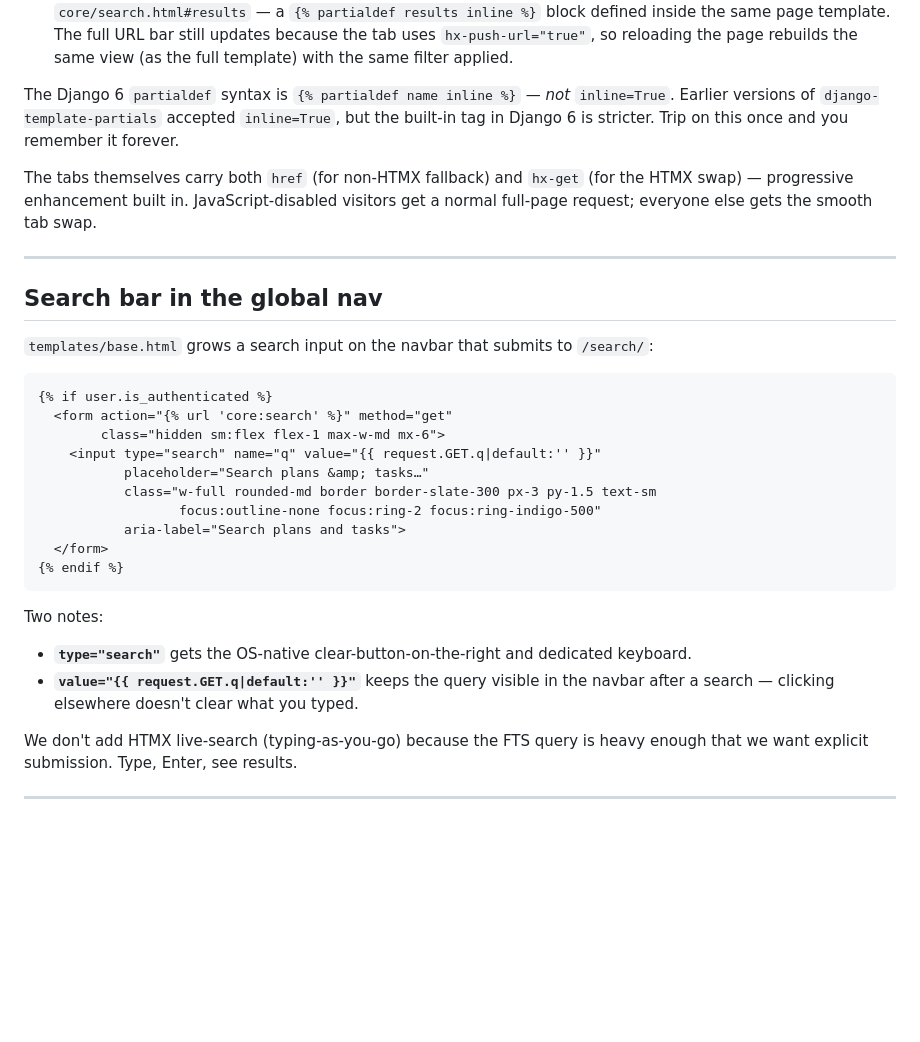
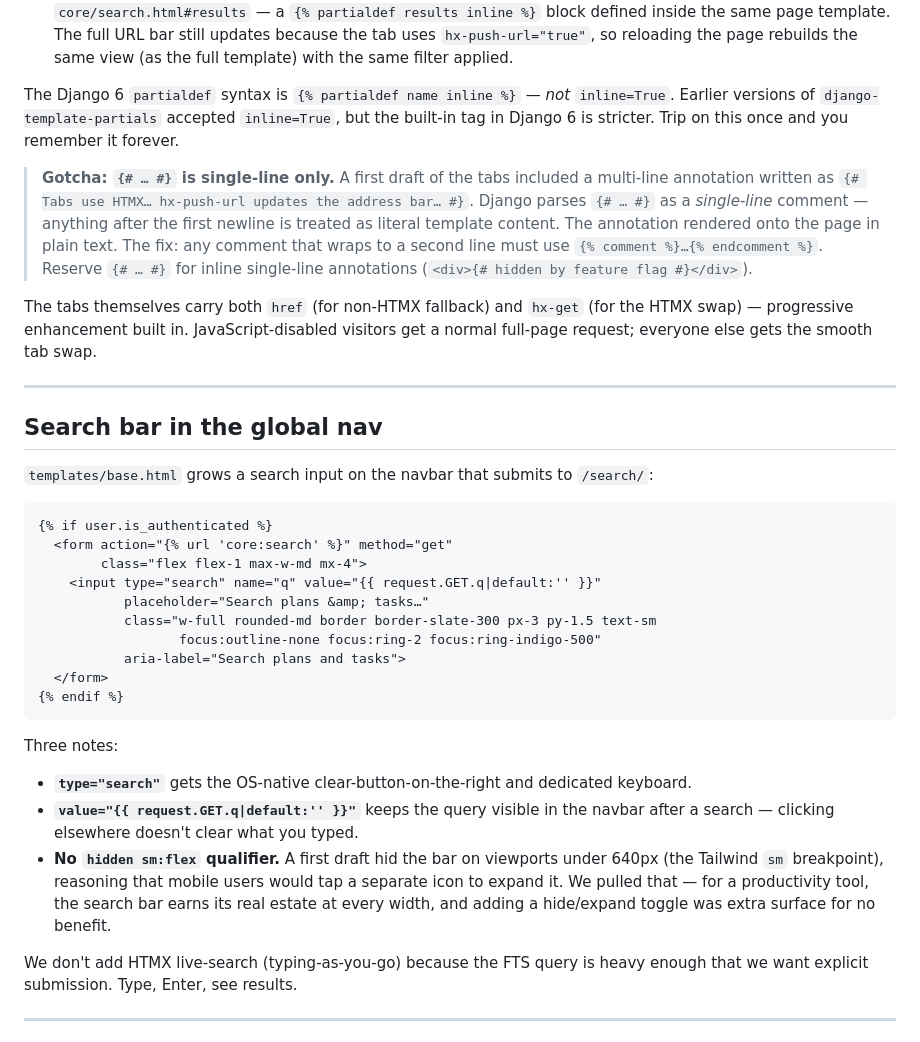
Before and after one commit to derrickmaestas/django-copier, a Markdown page: docs/tutorial/14-full-text-search.md, the part around the change. Rendered like a GitHub page; blank space fills up the shorter version.

Commit message:
Update tutorial

````diff
--- a/docs/tutorial/14-full-text-search.md
+++ b/docs/tutorial/14-full-text-search.md
@@ -230,6 +230,8 @@ A few things worth pulling out:
 
 The Django 6 `partialdef` syntax is `{% partialdef name inline %}` — *not* `inline=True`. Earlier versions of `django-template-partials` accepted `inline=True`, but the built-in tag in Django 6 is stricter. Trip on this once and you remember it forever.
 
+> **Gotcha: `{# … #}` is single-line only.** A first draft of the tabs included a multi-line annotation written as `{# Tabs use HTMX… hx-push-url updates the address bar… #}`. Django parses `{# … #}` as a *single-line* comment — anything after the first newline is treated as literal template content. The annotation rendered onto the page in plain text. The fix: any comment that wraps to a second line must use `{% comment %}…{% endcomment %}`. Reserve `{# … #}` for inline single-line annotations (`<div>{# hidden by feature flag #}</div>`).
+
 The tabs themselves carry both `href` (for non-HTMX fallback) and `hx-get` (for the HTMX swap) — progressive enhancement built in. JavaScript-disabled visitors get a normal full-page request; everyone else gets the smooth tab swap.
 
 ---
@@ -241,7 +243,7 @@ The tabs themselves carry both `href` (for non-HTMX fallback) and `hx-get` (for
 ```html
 {% if user.is_authenticated %}
   <form action="{% url 'core:search' %}" method="get"
-        class="hidden sm:flex flex-1 max-w-md mx-6">
+        class="flex flex-1 max-w-md mx-4">
     <input type="search" name="q" value="{{ request.GET.q|default:'' }}"
            placeholder="Search plans &amp; tasks…"
            class="w-full rounded-md border border-slate-300 px-3 py-1.5 text-sm
@@ -251,10 +253,11 @@ The tabs themselves carry both `href` (for non-HTMX fallback) and `hx-get` (for
 {% endif %}
 ```
 
-Two notes:
+Three notes:
 
 - **`type="search"`** gets the OS-native clear-button-on-the-right and dedicated keyboard.
 - **`value="{{ request.GET.q|default:'' }}"`** keeps the query visible in the navbar after a search — clicking elsewhere doesn't clear what you typed.
+- **No `hidden sm:flex` qualifier.** A first draft hid the bar on viewports under 640px (the Tailwind `sm` breakpoint), reasoning that mobile users would tap a separate icon to expand it. We pulled that — for a productivity tool, the search bar earns its real estate at every width, and adding a hide/expand toggle was extra surface for no benefit.
 
 We don't add HTMX live-search (typing-as-you-go) because the FTS query is heavy enough that we want explicit submission. Type, Enter, see results.
 
````
Also changed, not shown: docs/tutorial/11-templates-htmx.md (+2 -0 lines).
